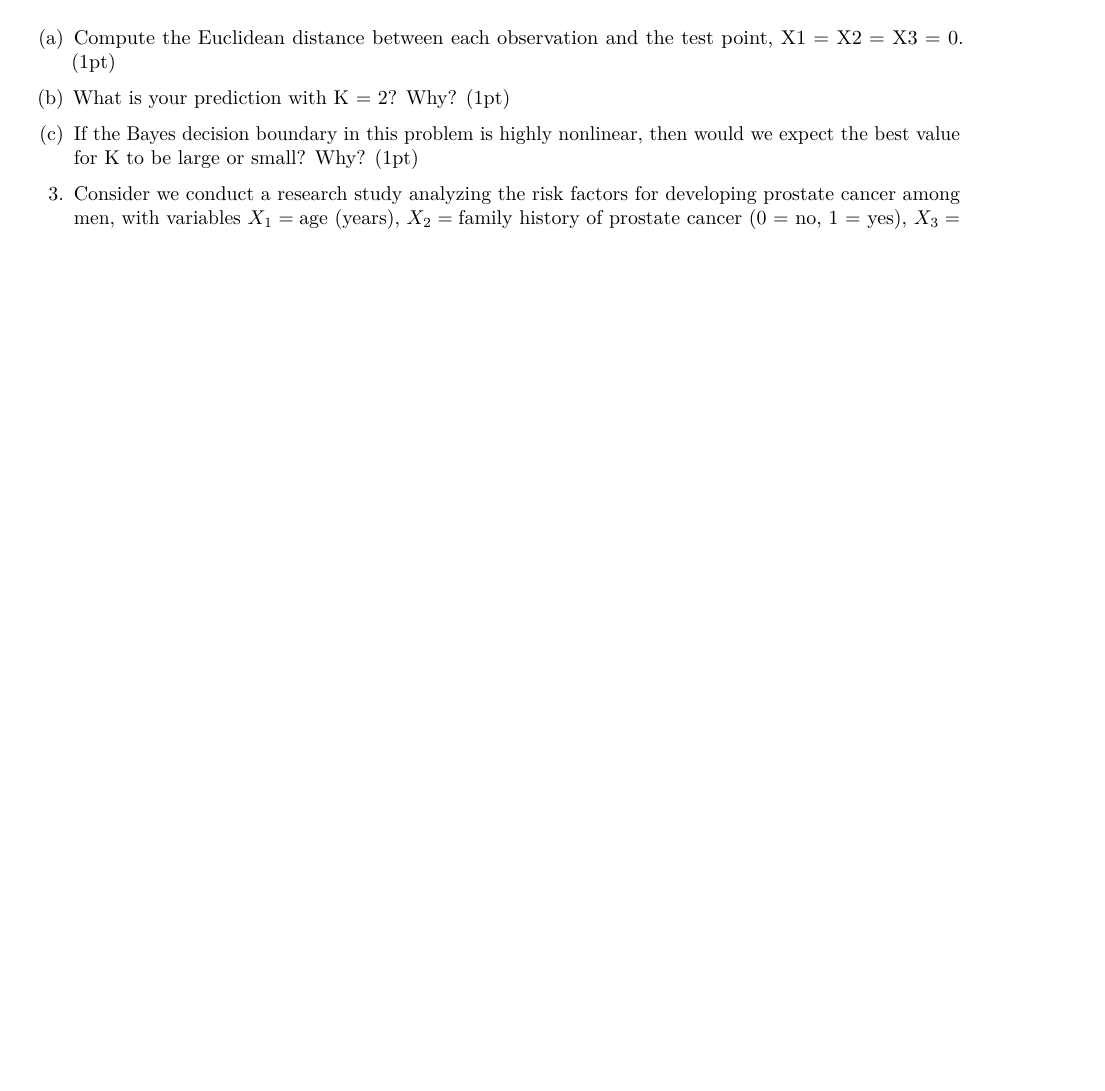
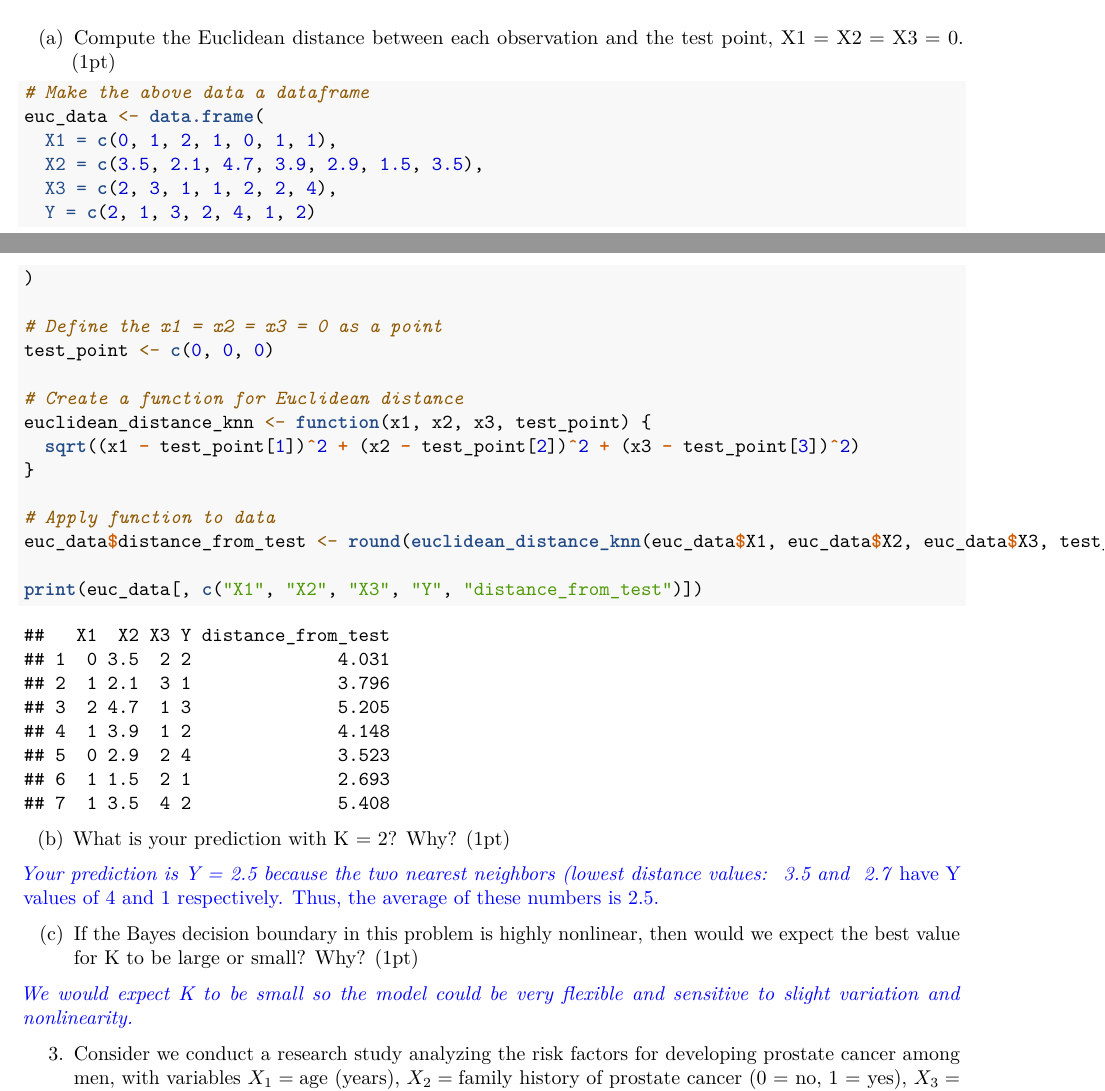
Before and after one commit to OscarBoochever/API-222-PSETS, an R Markdown document (Boochever Pset2.Rmd): part of page 1 of 2 before the commit and two parts of pages 1 and 2 of 3 after it, the two joined at a grey line, cut so that both start at the same text, the shorter picture padded with empty space. Rendered offline with R 4.5, knitr and Pandoc, then LaTeX, with nearby package versions.

Commit message:
finished 2

````diff
--- a/Boochever Pset2.Rmd
+++ b/Boochever Pset2.Rmd
@@ -45,15 +45,39 @@ Please join one of 30 final project groups that have been created on this  [Canv
 
 (a) Compute the Euclidean distance between each observation and the test point, X1 = X2 = X3 = 0. (1pt)
 
+```{r}
+# Make the above data a dataframe
+euc_data <- data.frame(
+  X1 = c(0, 1, 2, 1, 0, 1, 1),
+  X2 = c(3.5, 2.1, 4.7, 3.9, 2.9, 1.5, 3.5),
+  X3 = c(2, 3, 1, 1, 2, 2, 4),
+  Y = c(2, 1, 3, 2, 4, 1, 2)
+)
+
+# Define the x1 = x2 = x3 = 0 as a point
+test_point <- c(0, 0, 0)
+
+# Create a function for Euclidean distance
+euclidean_distance_knn <- function(x1, x2, x3, test_point) {
+  sqrt((x1 - test_point[1])^2 + (x2 - test_point[2])^2 + (x3 - test_point[3])^2)
+}
+
+# Apply function to data
+euc_data$distance_from_test <- round(euclidean_distance_knn(euc_data$X1, euc_data$X2, euc_data$X3, test_point), 3)
+
+print(euc_data[, c("X1", "X2", "X3", "Y", "distance_from_test")])
+
+
+```
 
 
 (b) What is your prediction with K = 2? Why? (1pt)
 
-
+\textcolor{blue}{\textit{Your prediction is Y = 2.5 because the two nearest neighbors (lowest distance values: ~3.5 and ~2.7} have Y values of 4 and 1 respectively. Thus, the average of these numbers is 2.5.}
 
 (c) If the Bayes decision boundary in this problem is highly nonlinear, then would we expect the best value for K to be large or small? Why? (1pt)
 
-
+\textcolor{blue}{\textit{We would expect K to be small so the model could be very flexible and sensitive to slight variation and nonlinearity.}}
 
 3. Consider we conduct a research study analyzing the risk factors for developing prostate cancer among men, with variables \(X_1 = \text{age (years)}\), \(X_2 = \text{family history of prostate cancer (0 = no, 1 = yes)}\), \(X_3 = \text{smoking status (0 = non-smoker, 1 = smoker)}\), and \(Y = \text{probability of developing prostate cancer}\). A logistic regression analysis is performed, resulting in estimated coefficients \(\hat{\beta}_1 = 0.06\), \(\hat{\beta}_2 = 1.2\), \(\hat{\beta}_3 = 0.8\), and \(\hat{\beta}_0 = -3.5\).
 
````
Also changed, not shown: Boochever-Pset2.pdf (added).
